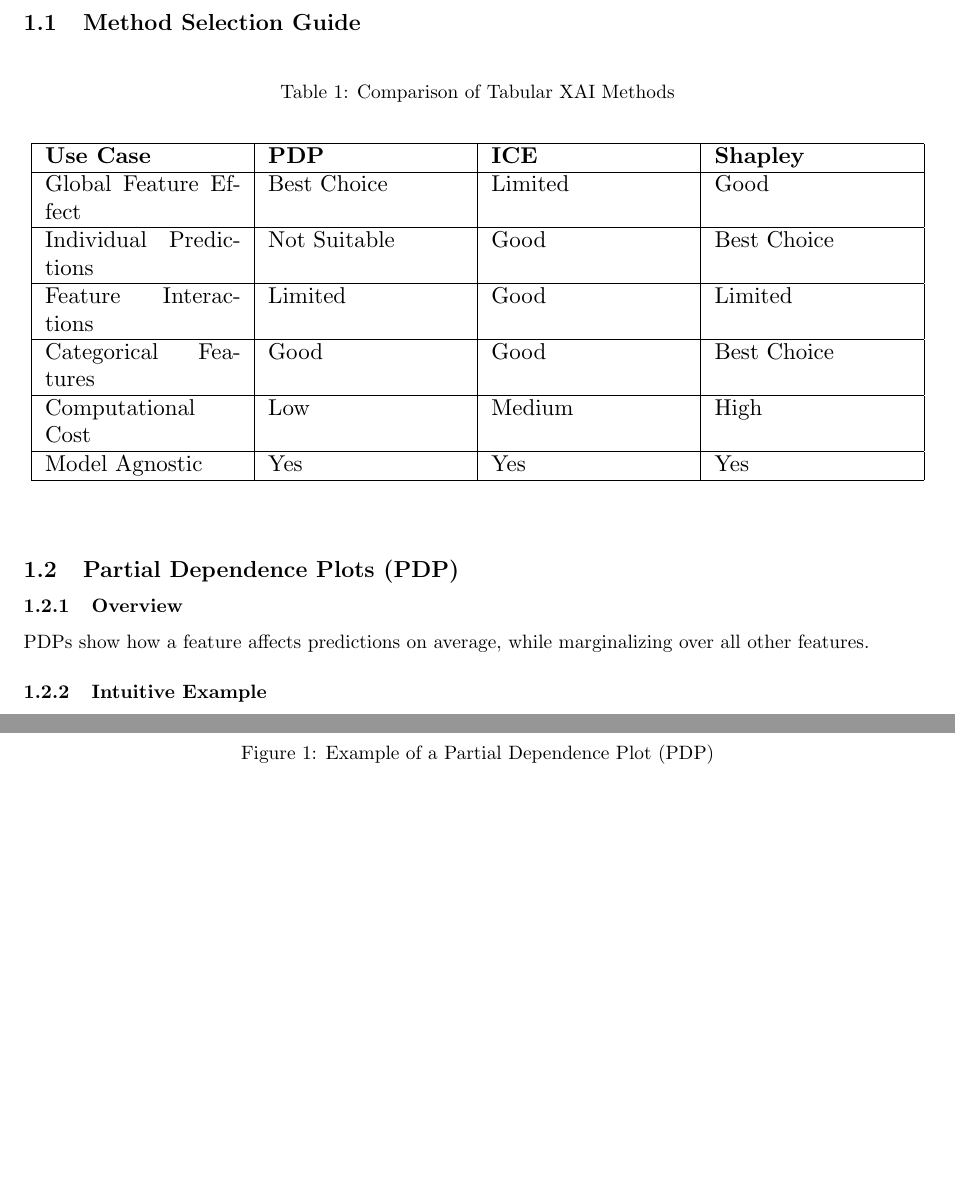
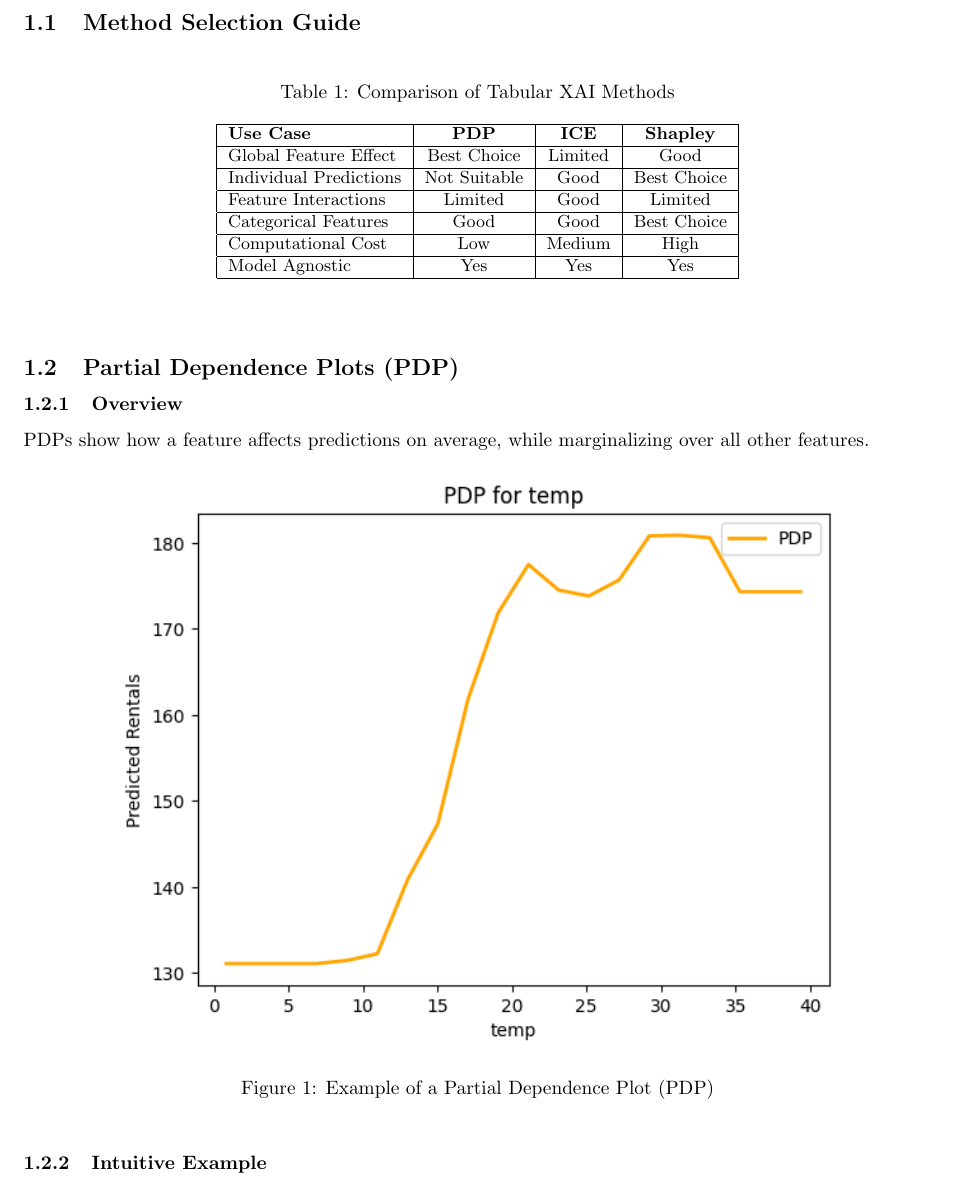
Before and after one commit to yvokeller/xai, a LaTeX document (resources/xai_cheatsheet.tex): two parts of pages 2 and 3 of 18 before the commit and part of page 2 of 18 after it, the two joined at a grey line, cut so that both start at the same text, the shorter picture padded with empty space. Compiled offline with pdfLaTeX.

Commit message:
some formatting

```diff
--- a/resources/xai_cheatsheet.tex
+++ b/resources/xai_cheatsheet.tex
@@ -20,8 +20,8 @@
 \begin{table}[h]
 \caption{Comparison of Tabular XAI Methods}
 \begin{center}
-\resizebox{\textwidth}{!}{
-\begin{tabular}{|p{3cm}|p{3cm}|p{3cm}|p{3cm}|}
+\small
+\begin{tabular}{|l|c|c|c|}
 \hline
 \textbf{Use Case} & \textbf{PDP} & \textbf{ICE} & \textbf{Shapley} \\
 \hline
```
Also changed, not shown: resources/xai_cheatsheet.pdf, resources/xai_cheatsheet.tex (6 more changed lines).
